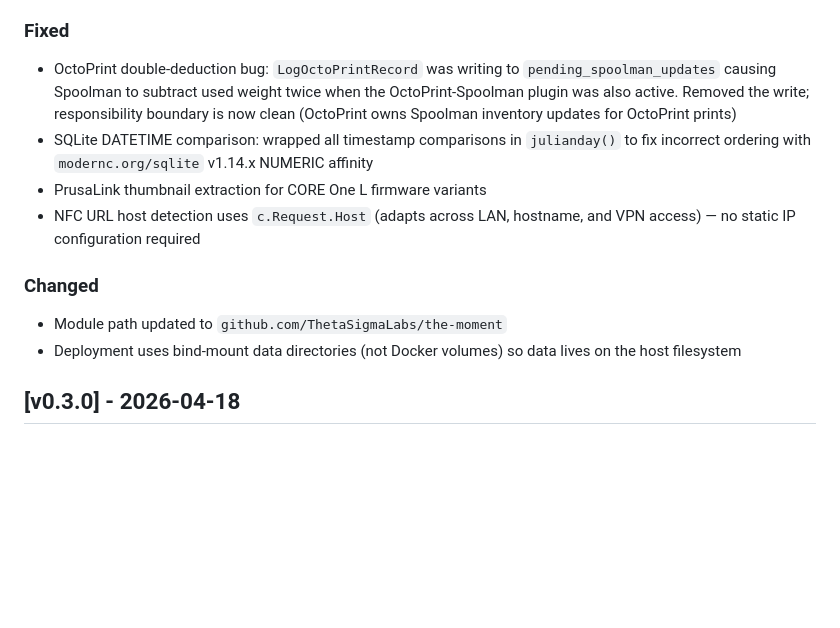
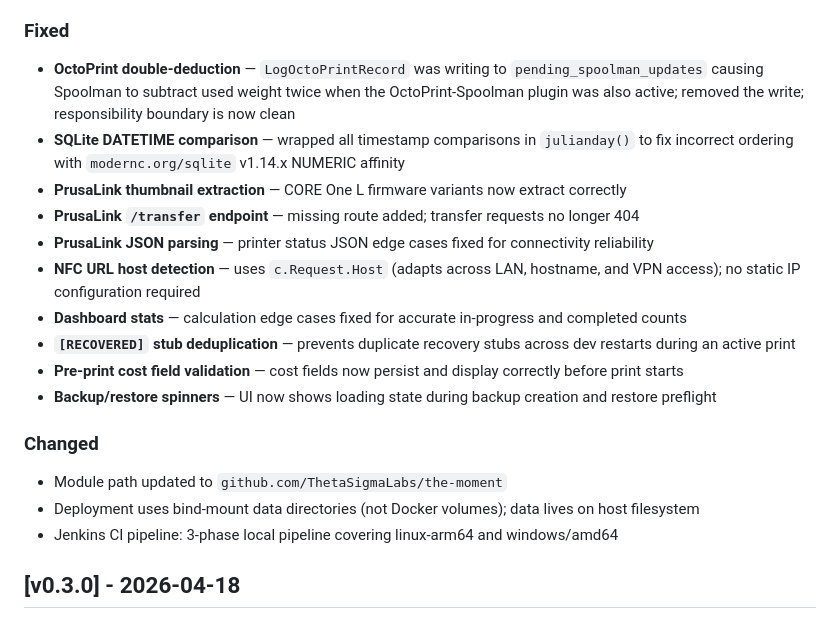
Before and after one commit to ThetaSigmaLabs/the-moment, a Markdown page: CHANGELOG.md, the part around one of its changes. Drawn GitHub-style; blank space fills up the shorter version.

```diff
--- a/CHANGELOG.md
+++ b/CHANGELOG.md
@@ -35,15 +64,22 @@ First public alpha release. Feature-complete and running in production on real h
 
 ### Fixed
 
-- OctoPrint double-deduction bug: `LogOctoPrintRecord` was writing to `pending_spoolman_updates` causing Spoolman to subtract used weight twice when the OctoPrint-Spoolman plugin was also active. Removed the write; responsibility boundary is now clean (OctoPrint owns Spoolman inventory updates for OctoPrint prints)
-- SQLite DATETIME comparison: wrapped all timestamp comparisons in `julianday()` to fix incorrect ordering with `modernc.org/sqlite` v1.14.x NUMERIC affinity
-- PrusaLink thumbnail extraction for CORE One L firmware variants
-- NFC URL host detection uses `c.Request.Host` (adapts across LAN, hostname, and VPN access) — no static IP configuration required
+- **OctoPrint double-deduction** — `LogOctoPrintRecord` was writing to `pending_spoolman_updates` causing Spoolman to subtract used weight twice when the OctoPrint-Spoolman plugin was also active; removed the write; responsibility boundary is now clean
+- **SQLite DATETIME comparison** — wrapped all timestamp comparisons in `julianday()` to fix incorrect ordering with `modernc.org/sqlite` v1.14.x NUMERIC affinity
+- **PrusaLink thumbnail extraction** — CORE One L firmware variants now extract correctly
+- **PrusaLink `/transfer` endpoint** — missing route added; transfer requests no longer 404
+- **PrusaLink JSON parsing** — printer status JSON edge cases fixed for connectivity reliability
+- **NFC URL host detection** — uses `c.Request.Host` (adapts across LAN, hostname, and VPN access); no static IP configuration required
+- **Dashboard stats** — calculation edge cases fixed for accurate in-progress and completed counts
+- **`[RECOVERED]` stub deduplication** — prevents duplicate recovery stubs across dev restarts during an active print
+- **Pre-print cost field validation** — cost fields now persist and display correctly before print starts
+- **Backup/restore spinners** — UI now shows loading state during backup creation and restore preflight
 
 ### Changed
 
 - Module path updated to `github.com/ThetaSigmaLabs/the-moment`
-- Deployment uses bind-mount data directories (not Docker volumes) so data lives on the host filesystem
+- Deployment uses bind-mount data directories (not Docker volumes); data lives on host filesystem
+- Jenkins CI pipeline: 3-phase local pipeline covering linux-arm64 and windows/amd64
 
 ## [v0.3.0] - 2026-04-18
 
```
Also changed, not shown: other parts of CHANGELOG.md (+45 -16 lines), docs/jenkins-windows-agent.md (deleted, +0 -143 lines).
